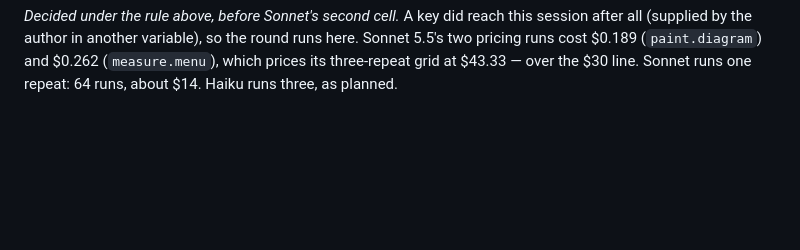
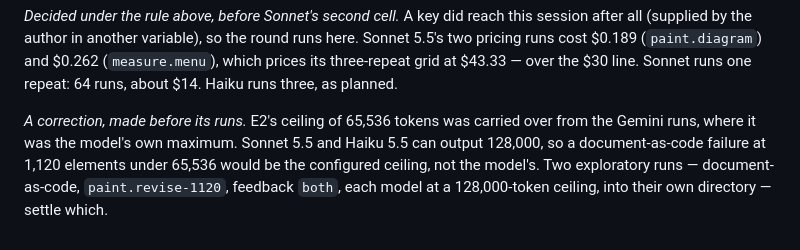
Before and after one commit to swissspidy/canvas, a Markdown page: docs/PREREGISTRATION.md, the part around the change. Drawn GitHub-style; blank space fills up the shorter version.

Commit message:
Note that E2's 1,120-element ceiling was Gemini's, not Claude's
Co-Authored-By: Claude Opus 5.5 <noreply@anthropic.com>
Claude-Session: https://claude.ai/code/session_01L2FuC8Lw8fvDbpNu3fs9wX

```diff
--- a/docs/PREREGISTRATION.md
+++ b/docs/PREREGISTRATION.md
@@ -1732,3 +1732,11 @@ round runs here. Sonnet 5.5's two pricing runs cost $0.189 (`paint.diagram`)
 and $0.262 (`measure.menu`), which prices its three-repeat grid at $43.33 —
 over the $30 line. Sonnet runs one repeat: 64 runs, about $14. Haiku runs
 three, as planned.
+
+*A correction, made before its runs.* E2's ceiling of 65,536 tokens was
+carried over from the Gemini runs, where it was the model's own maximum.
+Sonnet 5.5 and Haiku 5.5 can output 128,000, so a document-as-code failure at
+1,120 elements under 65,536 would be the configured ceiling, not the model's.
+Two exploratory runs — document-as-code, `paint.revise-1120`, feedback
+`both`, each model at a 128,000-token ceiling, into their own directory —
+settle which.
```
